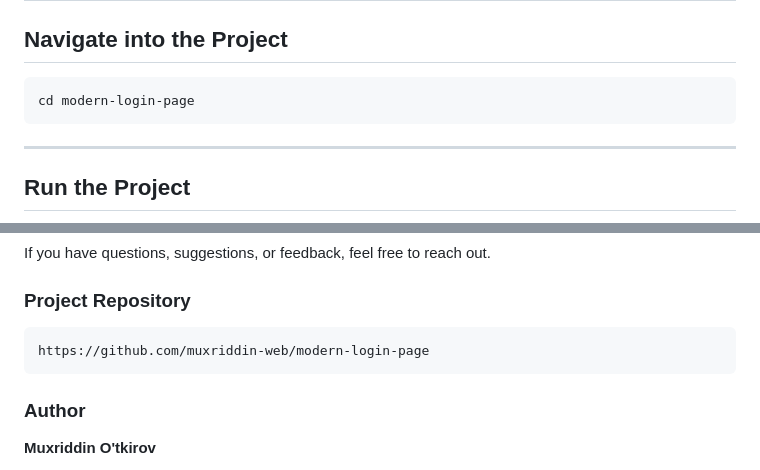
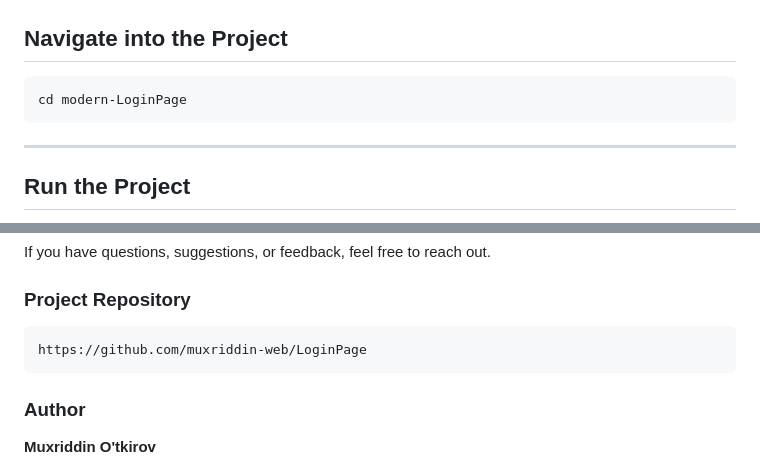
Before and after one commit to muxriddin-web/LoginPage, a Markdown page: README.md, 2 parts joined by grey strips. Rendered like a GitHub page.

Commit message:
Correct project directory and repository links

````diff
--- a/README.md
+++ b/README.md
@@ -74,7 +74,7 @@ git clone https://github.com/muxriddin-web/LoginPage
 ## Navigate into the Project
 
 ```bash
-cd modern-login-page
+cd modern-LoginPage
 ```
 
 ---
@@ -222,7 +222,7 @@ If you have questions, suggestions, or feedback, feel free to reach out.
 ### Project Repository
 
 ```text
-https://github.com/muxriddin-web/modern-login-page
+https://github.com/muxriddin-web/LoginPage
 ```
 
 ### Author
````
